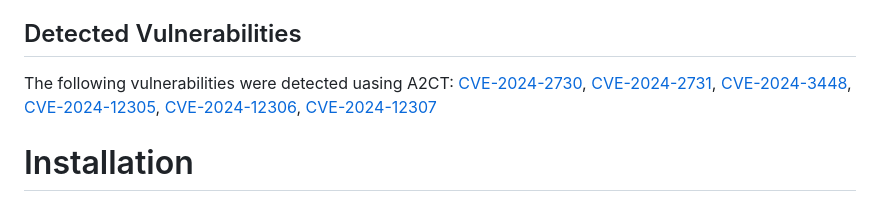
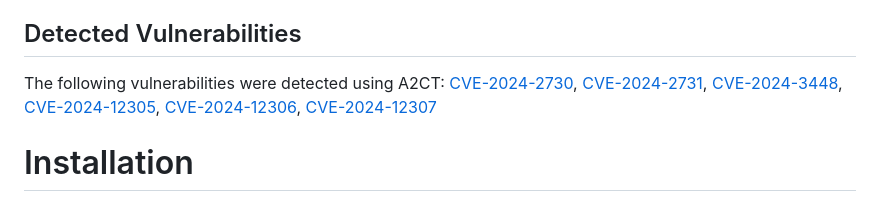
Before and after one commit to ZHAW-Infosec-Research-Group/A2CT, a Markdown page: README.md, the part around the change. GitHub-like rendering.

```diff
--- a/README.md
+++ b/README.md
@@ -25,7 +25,7 @@ Schlaubitz, Michael; Veyisoglu Onur; Rennhard, Marc, 2025. A2CT: Automated Detec
 
 ## Detected Vulnerabilities
 
-The following vulnerabilities were detected uasing A2CT: [CVE-2024-2730](https://www.cve.org/CVERecord?id=CVE-2024-2730), [CVE-2024-2731](https://www.cve.org/CVERecord?id=CVE-2024-2731), [CVE-2024-3448](https://www.cve.org/CVERecord?id=CVE-2024-3448), [CVE-2024-12305](https://www.cve.org/CVERecord?id=CVE-2024-12305), [CVE-2024-12306](https://www.cve.org/CVERecord?id=CVE-2024-12306), [CVE-2024-12307](https://www.cve.org/CVERecord?id=CVE-2024-12307)
+The following vulnerabilities were detected using A2CT: [CVE-2024-2730](https://www.cve.org/CVERecord?id=CVE-2024-2730), [CVE-2024-2731](https://www.cve.org/CVERecord?id=CVE-2024-2731), [CVE-2024-3448](https://www.cve.org/CVERecord?id=CVE-2024-3448), [CVE-2024-12305](https://www.cve.org/CVERecord?id=CVE-2024-12305), [CVE-2024-12306](https://www.cve.org/CVERecord?id=CVE-2024-12306), [CVE-2024-12307](https://www.cve.org/CVERecord?id=CVE-2024-12307)
 
 # Installation
 
```
